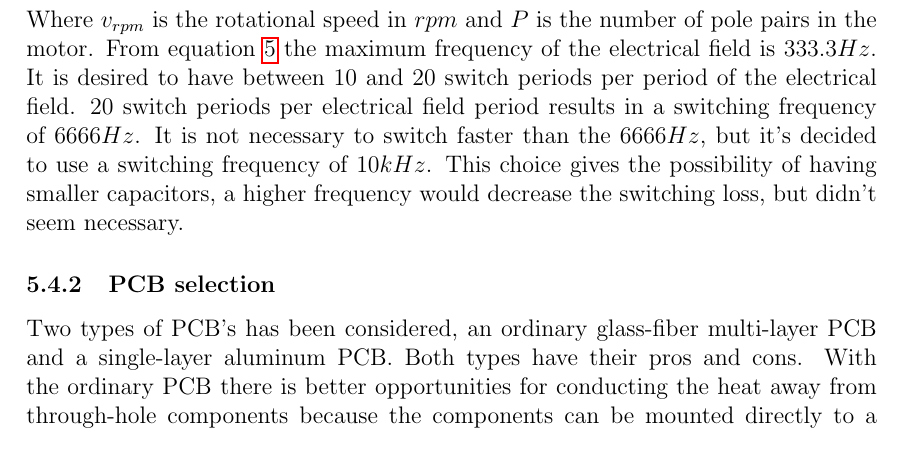
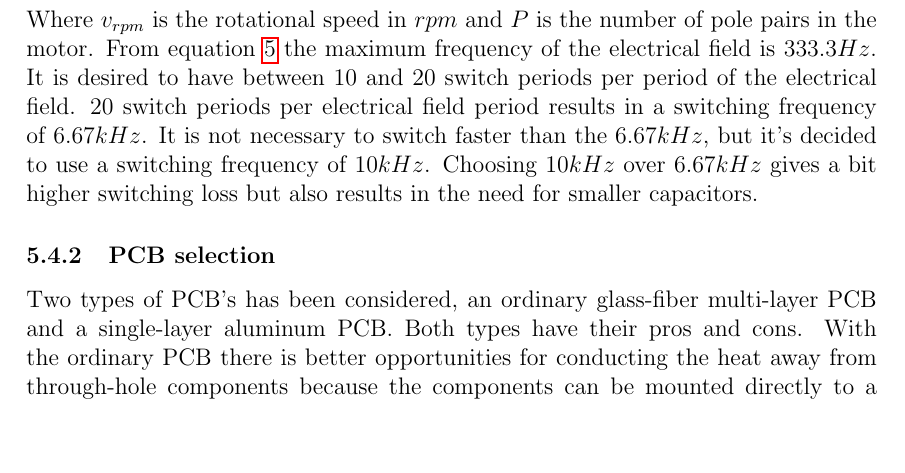
Before and after one commit to jaoff15/Inverter-Project-Report, a LaTeX document (main.tex, which reads sections/hardware/powerboard/Power_Board.tex): part of page 12 of 75, cut so that both start at the same text, the shorter picture padded with empty space. Compiled offline with pdfLaTeX.

Commit message:
Updates from Overleaf

```diff
--- a/sections/hardware/powerboard/Power_Board.tex
+++ b/sections/hardware/powerboard/Power_Board.tex
@@ -21,8 +21,8 @@ It is known from the motor parameters in table \ref{Motor_parameters_list}, that
 
 Where $v_{rpm}$ is the rotational speed in $rpm$ and $P$ is the number of pole pairs in the motor.
 From equation \ref{eq:max_frequency} the maximum frequency of the electrical field is $333.3 Hz$.
-It is desired to have between 10 and 20 switch periods per period of the electrical field. 20 switch periods per electrical field period results in a switching frequency of $6666 Hz$. It is not necessary to switch faster than the $6666 Hz$, but it's decided to use a switching frequency of $10 kHz$. This choice gives the possibility of having smaller capacitors, a higher frequency would decrease the switching loss, but didn't seem necessary.
-%This is done to make the use of smaller capacitors possible and because already so low frequency it is not a problem to increase it a bit. It is decided not to increase the switching frequency to more than $10 kHz$ to reducing the switching losses.
+It is desired to have between 10 and 20 switch periods per period of the electrical field. 20 switch periods per electrical field period results in a switching frequency of $6.67kHz$. It is not necessary to switch faster than the $6.67 kHz$, but it's decided to use a switching frequency of $10 kHz$. Choosing $10kHz$ over $6.67 kHz$ gives a bit higher switching loss but also results in the need for smaller capacitors.
+
 
 
 \subsubsection{PCB selection}   \label{PCB_selection}
```
